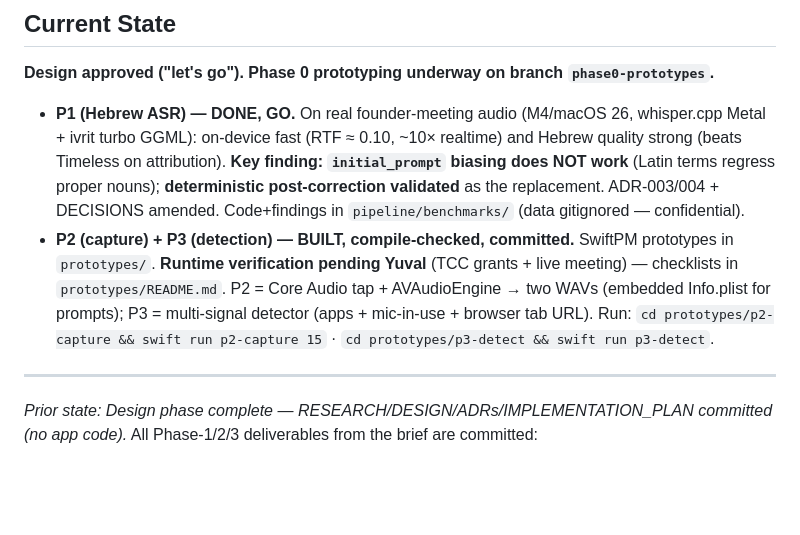
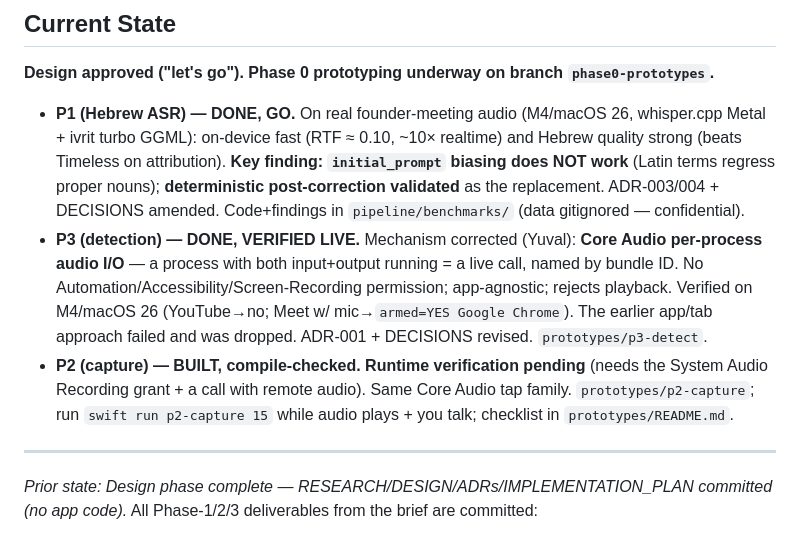
Before and after one commit to YuvInv/IN-meetings, a Markdown page: HANDOFF.md, the part around the change. GitHub-like rendering; blank space fills up the shorter version.

Commit message:
docs: handoff — P3 detection verified live via Core Audio process I/O
Co-Authored-By: Claude Fable 5 <noreply@anthropic.com>

```diff
--- a/HANDOFF.md
+++ b/HANDOFF.md
@@ -18,11 +18,14 @@ Claude Code
   Timeless on attribution). **Key finding: `initial_prompt` biasing does NOT work** (Latin terms
   regress proper nouns); **deterministic post-correction validated** as the replacement. ADR-003/004 +
   DECISIONS amended. Code+findings in `pipeline/benchmarks/` (data gitignored — confidential).
-- **P2 (capture) + P3 (detection) — BUILT, compile-checked, committed.** SwiftPM prototypes in
-  `prototypes/`. **Runtime verification pending Yuval** (TCC grants + live meeting) — checklists in
-  `prototypes/README.md`. P2 = Core Audio tap + AVAudioEngine → two WAVs (embedded Info.plist for
-  prompts); P3 = multi-signal detector (apps + mic-in-use + browser tab URL).
-  Run: `cd prototypes/p2-capture && swift run p2-capture 15` · `cd prototypes/p3-detect && swift run p3-detect`.
+- **P3 (detection) — DONE, VERIFIED LIVE.** Mechanism corrected (Yuval): **Core Audio per-process
+  audio I/O** — a process with both input+output running = a live call, named by bundle ID. No
+  Automation/Accessibility/Screen-Recording permission; app-agnostic; rejects playback. Verified on
+  M4/macOS 26 (YouTube→no; Meet w/ mic→`armed=YES Google Chrome`). The earlier app/tab approach failed
+  and was dropped. ADR-001 + DECISIONS revised. `prototypes/p3-detect`.
+- **P2 (capture) — BUILT, compile-checked. Runtime verification pending** (needs the System Audio
+  Recording grant + a call with remote audio). Same Core Audio tap family. `prototypes/p2-capture`;
+  run `swift run p2-capture 15` while audio plays + you talk; checklist in `prototypes/README.md`.
 
 ---
 _Prior state: Design phase complete — RESEARCH/DESIGN/ADRs/IMPLEMENTATION_PLAN committed (no app code)._
```
